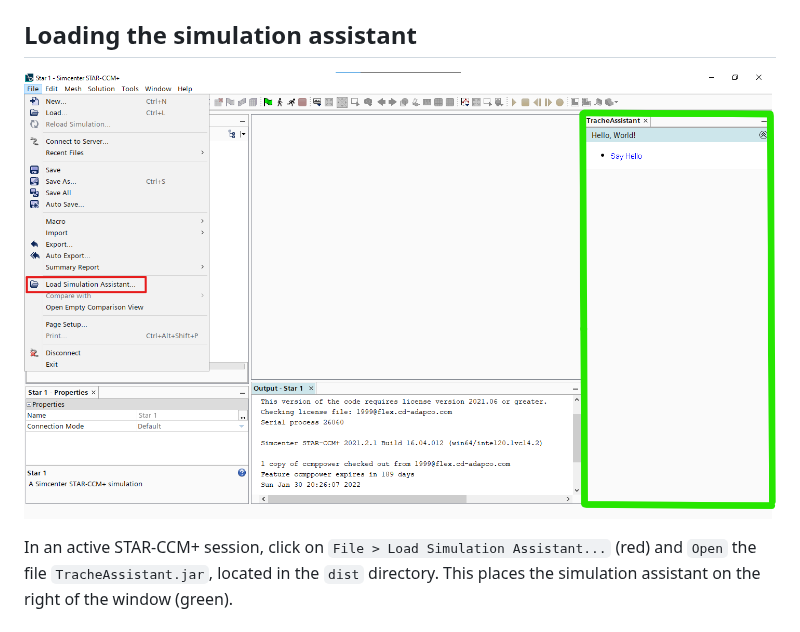
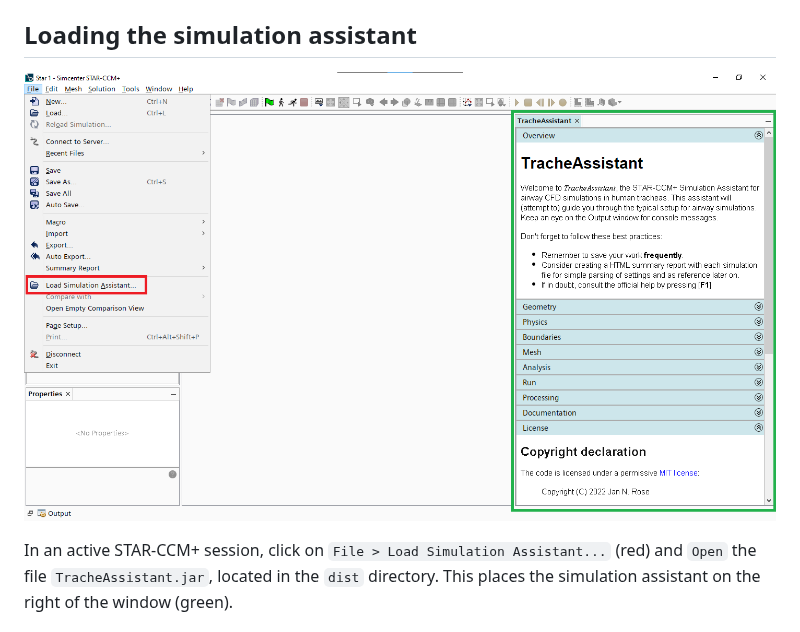
Before and after one commit to janniklasrose/TracheAssistant, a Markdown page: README.md, the part around the change. Rendered like a GitHub page; pictures changed too: doc/HelloWorld.png (deleted), doc/TracheAssistant.png (added).

Commit message:
Update the screenshot

```diff
--- a/README.md
+++ b/README.md
@@ -17,6 +17,6 @@ Within NetBeans, the STAR-CCM+ development class and javadoc paths need to be co
 
 ## Loading the simulation assistant
 
-![Hello, World!](./doc/HelloWorld.png)
+![TracheAssistant loaded in STAR-CCM+](./doc/TracheAssistant.png)
 
 In an active STAR-CCM+ session, click on `File > Load Simulation Assistant...` (red) and `Open` the file `TracheAssistant.jar`, located in the `dist` directory. This places the simulation assistant on the right of the window (green).
```
